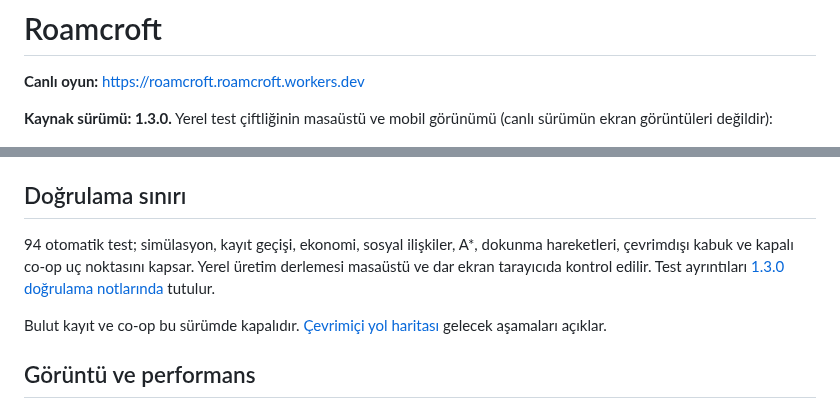
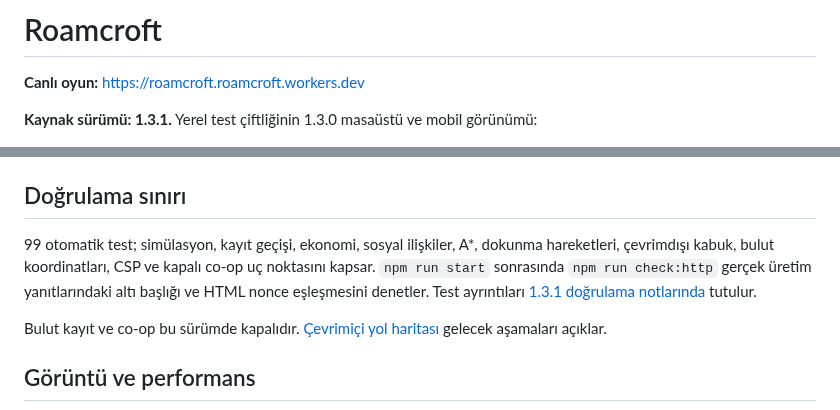
Before and after one commit to user02718281828/Roamcroft, a Markdown page: README.md, 2 parts joined by grey strips. Rendered like a GitHub page.

Commit message:
fix: dünya bulutları, nonce CSP ve güvenlik doğrulaması

```diff
--- a/README.md
+++ b/README.md
@@ -2,7 +2,7 @@
 
 **Canlı oyun:** https://roamcroft.roamcroft.workers.dev
 
-**Kaynak sürümü: 1.3.0.** Yerel test çiftliğinin masaüstü ve mobil görünümü (canlı sürümün ekran görüntüleri değildir):
+**Kaynak sürümü: 1.3.1.** Yerel test çiftliğinin 1.3.0 masaüstü ve mobil görünümü:
 
 ![Masaüstü oyun ekranı](docs/screenshots/desktop.jpg)
 
@@ -108,7 +108,7 @@ Bu sürümün kaydı cihaz ve site adresine bağlıdır; yerel adresle yayımlan
 
 ## Doğrulama sınırı
 
-94 otomatik test; simülasyon, kayıt geçişi, ekonomi, sosyal ilişkiler, A*, dokunma hareketleri, çevrimdışı kabuk ve kapalı co-op uç noktasını kapsar. Yerel üretim derlemesi masaüstü ve dar ekran tarayıcıda kontrol edilir. Test ayrıntıları [1.3.0 doğrulama notlarında](docs/verification-1.3.0.md) tutulur.
+99 otomatik test; simülasyon, kayıt geçişi, ekonomi, sosyal ilişkiler, A*, dokunma hareketleri, çevrimdışı kabuk, bulut koordinatları, CSP ve kapalı co-op uç noktasını kapsar. `npm run start` sonrasında `npm run check:http` gerçek üretim yanıtlarındaki altı başlığı ve HTML nonce eşleşmesini denetler. Test ayrıntıları [1.3.1 doğrulama notlarında](docs/verification-1.3.1.md) tutulur.
 
 Bulut kayıt ve co-op bu sürümde kapalıdır. [Çevrimiçi yol haritası](docs/online-roadmap.md) gelecek aşamaları açıklar.
 
```
Also changed, not shown: CHANGELOG.md (+8 -0 lines), docs/development-plan.md (+16 -0 lines), docs/verification-1.3.1.md (added, +15 -0 lines), docs/screenshots/clouds-1.3.1.jpg (added), 14 other files.
